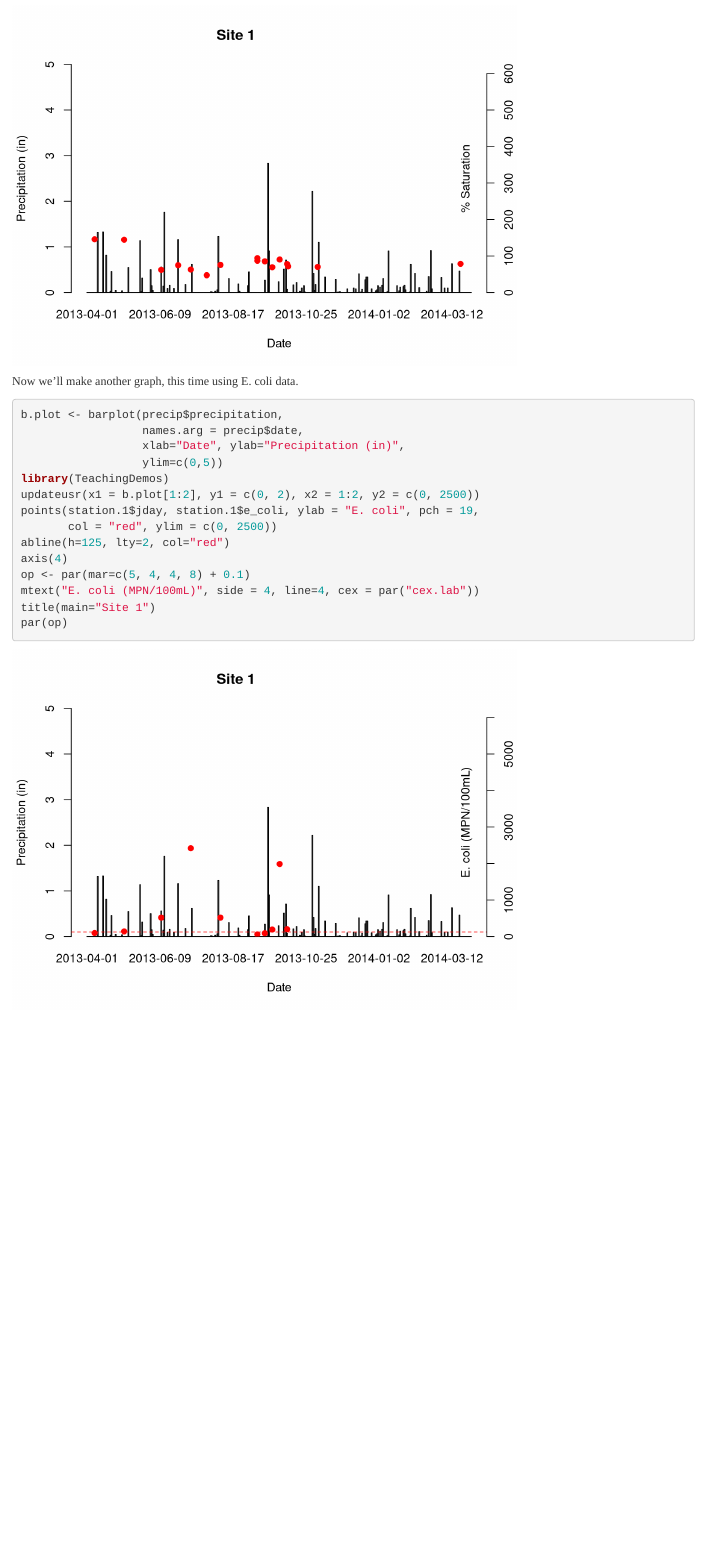
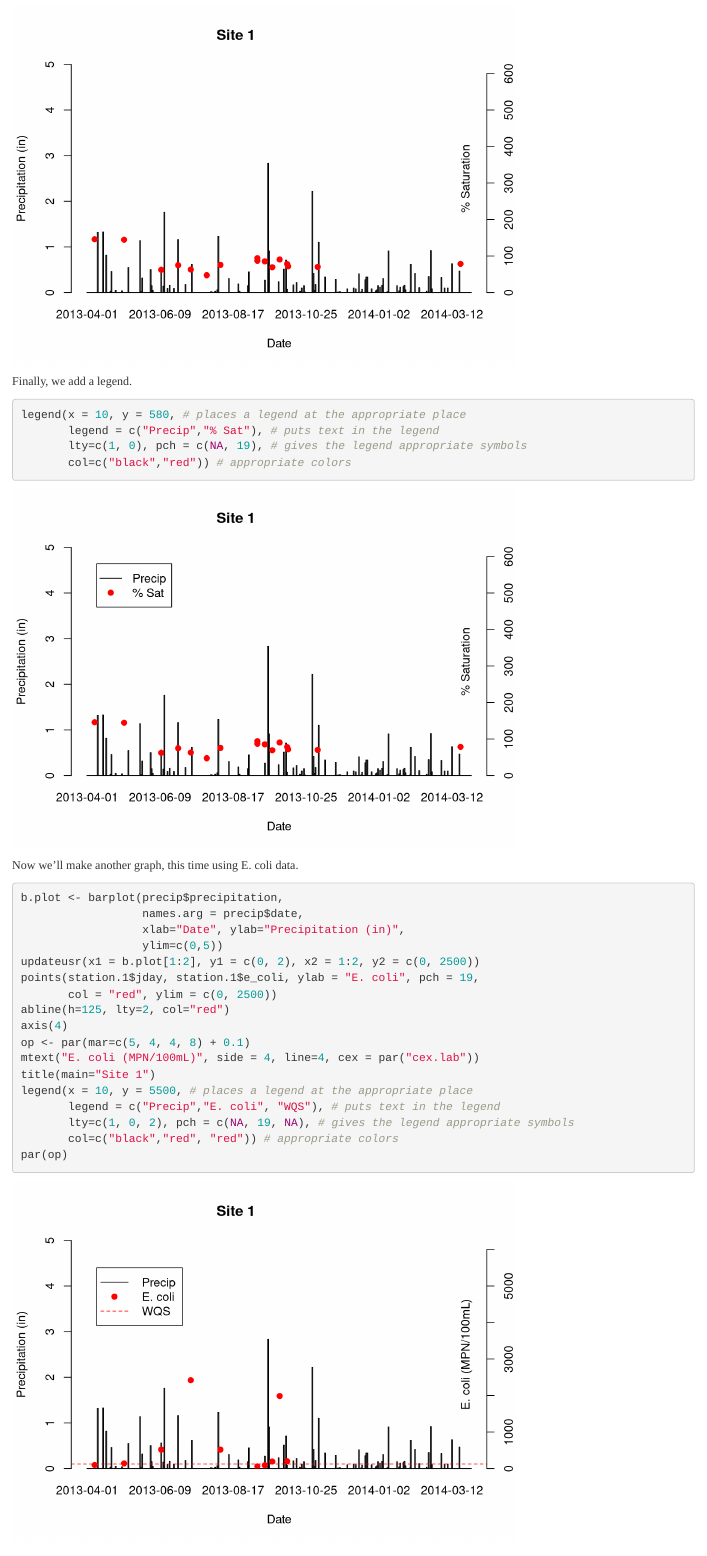
Before and after one commit to NateByers/precip2Ridem, an R Markdown document (precip2Ridem.Rmd): the page in a window 1100 px wide, from 1560 px down. Rendered offline with R 4.5, knitr and Pandoc, with nearby package versions.

Commit message:
Added legends

````diff
--- a/precip2Ridem.Rmd
+++ b/precip2Ridem.Rmd
@@ -82,6 +82,37 @@ title(main="Site 1")
 par(op)
 ```
 
+Finally, we add a legend.
+
+```{r, eval=FALSE}
+legend(x = 10, y = 580, # places a legend at the appropriate place
+       legend = c("Precip","% Sat"), # puts text in the legend
+       lty=c(1, 0), pch = c(NA, 19), # gives the legend appropriate symbols
+       col=c("black","red")) # appropriate colors
+
+```
+
+```{r, echo=FALSE}
+b.plot <- barplot(precip$precipitation,
+                  names.arg = precip$date,
+                  xlab="Date", ylab="Precipitation (in)",
+                  ylim=c(0,5))
+updateusr(x1 = b.plot[1:2], y1 = c(0, 2), x2 = 1:2, y2 = c(0, 250))
+points(station.1$jday, station.1$sat, ylab = "% Staturation", pch = 19,
+       col = "red", ylim = c(0, 250))
+axis(4)
+op <- par(mar=c(5, 4, 4, 8) + 0.1)
+mtext("% Saturation", side = 4, line=4, cex = par("cex.lab"))
+title(main="Site 1")
+par(op)
+
+legend(x = 10, y = 580, # places a legend at the appropriate place
+       legend = c("Precip","% Sat"), # puts text in the legend
+       lty=c(1, 0), pch = c(NA, 19), # gives the legend appropriate symbols
+       col=c("black","red")) # appropriate colors
+```
+
+
 Now we'll make another graph, this time using E. coli data.
 
 ```{r, eval=FALSE}
@@ -89,7 +120,6 @@ b.plot <- barplot(precip$precipitation,
                   names.arg = precip$date,
                   xlab="Date", ylab="Precipitation (in)",
                   ylim=c(0,5))
-library(TeachingDemos)
 updateusr(x1 = b.plot[1:2], y1 = c(0, 2), x2 = 1:2, y2 = c(0, 2500))
 points(station.1$jday, station.1$e_coli, ylab = "E. coli", pch = 19,
        col = "red", ylim = c(0, 2500))
@@ -98,6 +128,10 @@ axis(4)
 op <- par(mar=c(5, 4, 4, 8) + 0.1)
 mtext("E. coli (MPN/100mL)", side = 4, line=4, cex = par("cex.lab"))
 title(main="Site 1")
+legend(x = 10, y = 5500, # places a legend at the appropriate place
+       legend = c("Precip","E. coli", "WQS"), # puts text in the legend
+       lty=c(1, 0, 2), pch = c(NA, 19, NA), # gives the legend appropriate symbols
+       col=c("black","red", "red")) # appropriate colors
 par(op)
 ```
 
@@ -106,7 +140,6 @@ b.plot <- barplot(precip$precipitation,
                   names.arg = precip$date,
                   xlab="Date", ylab="Precipitation (in)",
                   ylim=c(0,5))
-library(TeachingDemos)
 updateusr(x1 = b.plot[1:2], y1 = c(0, 2), x2 = 1:2, y2 = c(0, 2500))
 points(station.1$jday, station.1$e_coli, ylab = "E. coli", pch = 19,
        col = "red", ylim = c(0, 2500))
@@ -115,6 +148,10 @@ axis(4)
 op <- par(mar=c(5, 4, 4, 8) + 0.1)
 mtext("E. coli (MPN/100mL)", side = 4, line=4, cex = par("cex.lab"))
 title(main="Site 1")
+legend(x = 10, y = 5500, # places a legend at the appropriate place
+       legend = c("Precip","E. coli", "WQS"), # puts text in the legend
+       lty=c(1, 0, 2), pch = c(NA, 19, NA), # gives the legend appropriate symbols
+       col=c("black","red", "red")) # appropriate colors
 par(op)
 ```
 
````
Also changed, not shown: precip2Ridem.html.
